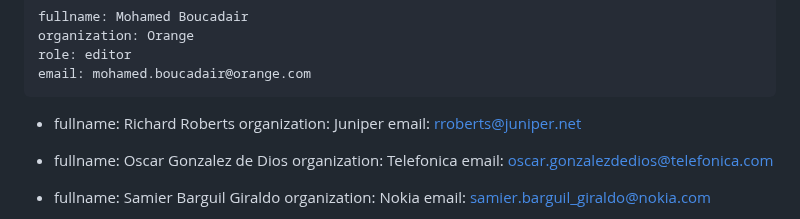
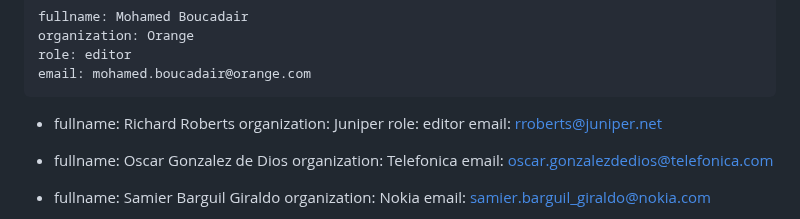
Before and after one commit to robric/attachment-circuit-model, a Markdown page: draft-boro-opsawg-teas-attachment-circuit.md, the part around the change. GitHub-like rendering.

```diff
--- a/draft-boro-opsawg-teas-attachment-circuit.md
+++ b/draft-boro-opsawg-teas-attachment-circuit.md
@@ -26,6 +26,7 @@ author:
  -
     fullname: Richard Roberts
     organization: Juniper
+     role: editor
     email: rroberts@juniper.net
 
  -
```
